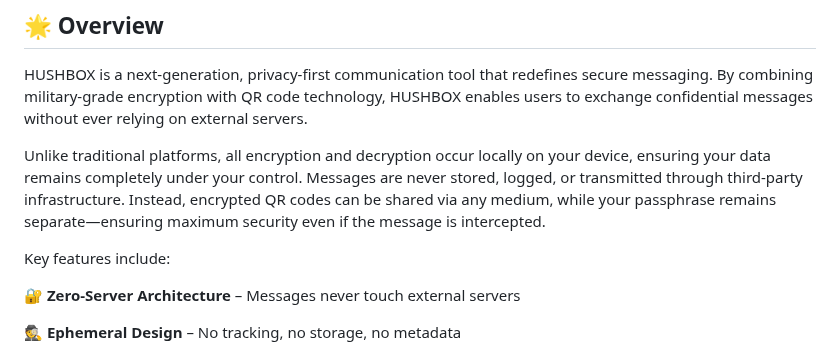
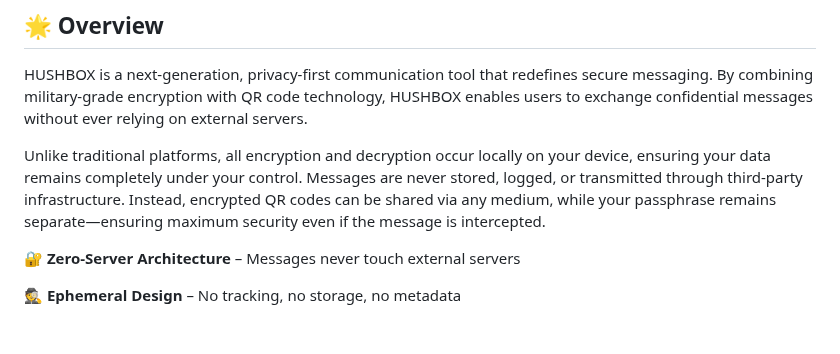
Before and after one commit to MPetovick/testHUSHBOX, a Markdown page: README3.md, the part around the change. Rendered like a GitHub page; blank space fills up the shorter version.

```diff
--- a/README3.md
+++ b/README3.md
@@ -12,8 +12,6 @@
 HUSHBOX is a next-generation, privacy-first communication tool that redefines secure messaging. By combining military-grade encryption with QR code technology, HUSHBOX enables users to exchange confidential messages without ever relying on external servers.
 
 Unlike traditional platforms, all encryption and decryption occur locally on your device, ensuring your data remains completely under your control. Messages are never stored, logged, or transmitted through third-party infrastructure. Instead, encrypted QR codes can be shared via any medium, while your passphrase remains separate—ensuring maximum security even if the message is intercepted.
-
-Key features include:
 
 🔐 **Zero-Server Architecture** – Messages never touch external servers
 
```
